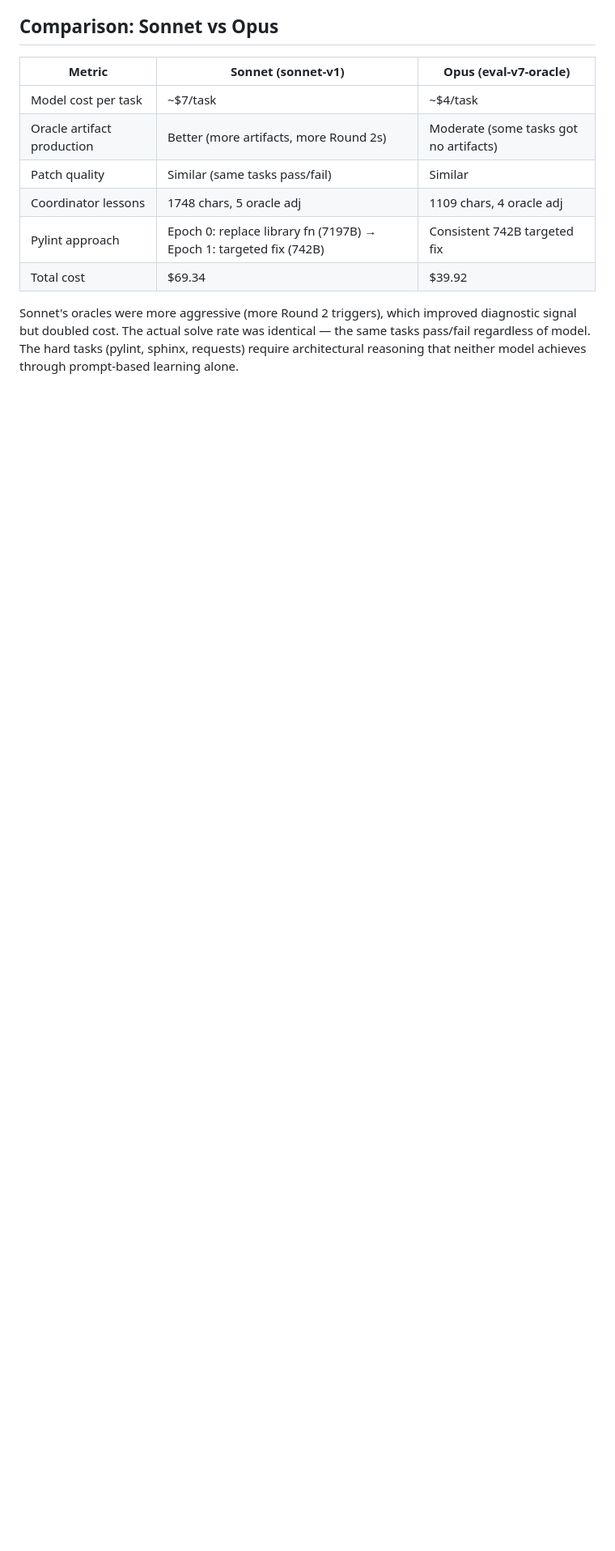
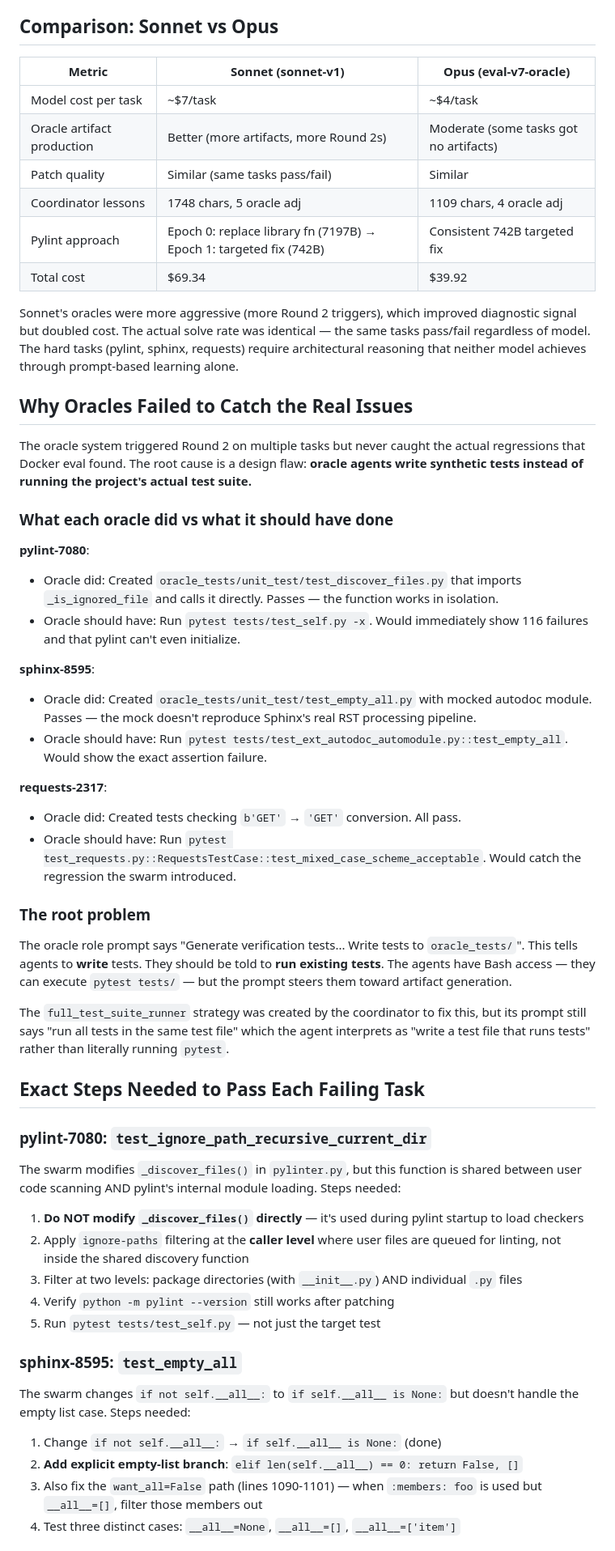
Before and after one commit to archi-max/kekule, a Markdown page: docs/sonnet-v1-report.md, the part around one of its changes. Shown at 81% size. Drawn GitHub-style; blank space fills up the shorter version.

Commit message:
Update sonnet-v1 report: oracle failure analysis + next experiment proposal
Added:
- Why oracles failed: agents write synthetic tests instead of running
  the project's actual test suite (pytest tests/test_self.py)
- Exact steps needed for each failing task (pylint, sphinx, requests)
- Next experiment proposal: oracle-v2-real-tests — fix oracle prompts
  to run existing tests via Bash instead of generating test files

Co-Authored-By: Claude Opus 4.6 (1M context) <noreply@anthropic.com>

```diff
--- a/docs/sonnet-v1-report.md
+++ b/docs/sonnet-v1-report.md
@@ -90,3 +90,48 @@ This diagnosis was correct and led to the coordinator's lesson about not replaci
 
 Sonnet's oracles were more aggressive (more Round 2 triggers), which improved diagnostic signal but doubled cost. The actual solve rate was identical — the same tasks pass/fail regardless of model. The hard tasks (pylint, sphinx, requests) require architectural reasoning that neither model achieves through prompt-based learning alone.
 
+## Why Oracles Failed to Catch the Real Issues
+
+The oracle system triggered Round 2 on multiple tasks but never caught the actual regressions that Docker eval found. The root cause is a design flaw: **oracle agents write synthetic tests instead of running the project's actual test suite.**
+
+### What each oracle did vs what it should have done
+
+**pylint-7080**:
+- Oracle did: Created `oracle_tests/unit_test/test_discover_files.py` that imports `_is_ignored_file` and calls it directly. Passes — the function works in isolation.
+- Oracle should have: Run `pytest tests/test_self.py -x`. Would immediately show 116 failures and that pylint can't even initialize.
+
+**sphinx-8595**:
+- Oracle did: Created `oracle_tests/unit_test/test_empty_all.py` with mocked autodoc module. Passes — the mock doesn't reproduce Sphinx's real RST processing pipeline.
+- Oracle should have: Run `pytest tests/test_ext_autodoc_automodule.py::test_empty_all`. Would show the exact assertion failure.
+
+**requests-2317**:
+- Oracle did: Created tests checking `b'GET'` → `'GET'` conversion. All pass.
+- Oracle should have: Run `pytest test_requests.py::RequestsTestCase::test_mixed_case_scheme_acceptable`. Would catch the regression the swarm introduced.
+
+### The root problem
+
+The oracle role prompt says "Generate verification tests... Write tests to `oracle_tests/`". This tells agents to **write** tests. They should be told to **run existing tests**. The agents have Bash access — they can execute `pytest tests/` — but the prompt steers them toward artifact generation.
+
+The `full_test_suite_runner` strategy was created by the coordinator to fix this, but its prompt still says "run all tests in the same test file" which the agent interprets as "write a test file that runs tests" rather than literally running `pytest`.
+
+## Exact Steps Needed to Pass Each Failing Task
+
+### pylint-7080: `test_ignore_path_recursive_current_dir`
+
+The swarm modifies `_discover_files()` in `pylinter.py`, but this function is shared between user code scanning AND pylint's internal module loading. Steps needed:
+
+1. **Do NOT modify `_discover_files()` directly** — it's used during pylint startup to load checkers
+2. Apply `ignore-paths` filtering at the **caller level** where user files are queued for linting, not inside the shared discovery function
+3. Filter at two levels: package directories (with `__init__.py`) AND individual `.py` files
+4. Verify `python -m pylint --version` still works after patching
+5. Run `pytest tests/test_self.py` — not just the target test
+
+### sphinx-8595: `test_empty_all`
+
+The swarm changes `if not self.__all__:` to `if self.__all__ is None:` but doesn't handle the empty list case. Steps needed:
+
+1. Change `if not self.__all__:` → `if self.__all__ is None:` (done)
+2. **Add explicit empty-list branch**: `elif len(self.__all__) == 0: return False, []`
+3. Also fix the `want_all=False` path (lines 1090-1101) — when `:members: foo` is used but `__all__=[]`, filter those members out
+4. Test three distinct cases: `__all__=None`, `__all__=[]`, `__all__=['item']`
+
```
Also changed, not shown: other parts of docs/sonnet-v1-report.md (+30 -0 lines).
